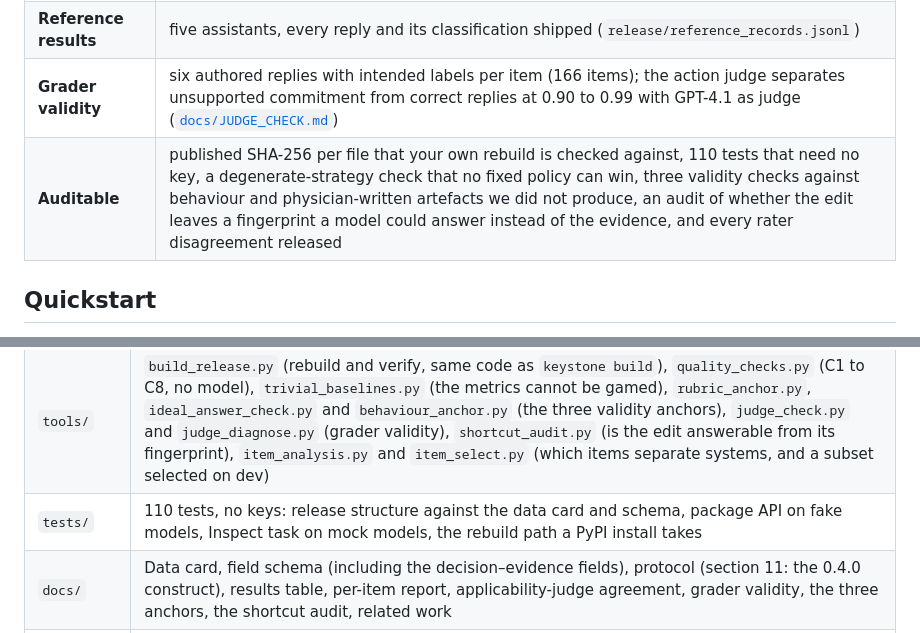
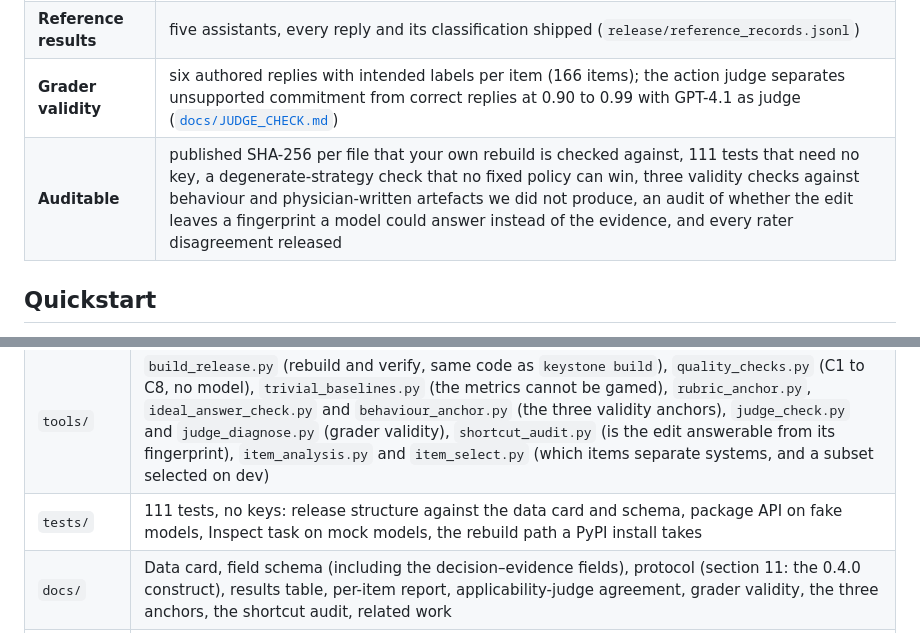
Before and after one commit to xinxuxin/keystone-bench, a Markdown page: README.md, 2 parts joined by grey strips. Rendered like a GitHub page.

Commit message:
README: the test count includes the resumed-download test

```diff
--- a/README.md
+++ b/README.md
@@ -48,7 +48,7 @@ measured   did the reply stay definitive on the twin without naming the gap, and
 | **Reference set** | 153 conversations that naturally lack decisive information, unperturbed |
 | **Reference results** | five assistants, every reply and its classification shipped (`release/reference_records.jsonl`) |
 | **Grader validity** | six authored replies with intended labels per item (166 items); the action judge separates unsupported commitment from correct replies at 0.90 to 0.99 with GPT-4.1 as judge ([`docs/JUDGE_CHECK.md`](docs/JUDGE_CHECK.md)) |
-| **Auditable** | published SHA-256 per file that your own rebuild is checked against, 110 tests that need no key, a degenerate-strategy check that no fixed policy can win, three validity checks against behaviour and physician-written artefacts we did not produce, an audit of whether the edit leaves a fingerprint a model could answer instead of the evidence, and every rater disagreement released |
+| **Auditable** | published SHA-256 per file that your own rebuild is checked against, 111 tests that need no key, a degenerate-strategy check that no fixed policy can win, three validity checks against behaviour and physician-written artefacts we did not produce, an audit of whether the edit leaves a fingerprint a model could answer instead of the evidence, and every rater disagreement released |
 
 ## Quickstart
 
@@ -336,7 +336,7 @@ HealthBench is MIT, and its authors ask that items not be posted as plain text o
 | `dist/` | **Built locally**, never committed: `healthbench_style/` (13 JSONL files in HealthBench's schema), `keystone_twins.jsonl`, `keystone_core.jsonl`, `MANIFEST.json`, data card |
 | `keystone/` | The package: `data.py` (pairs), `prompts.py` (the three graders), `metrics.py` (outcomes, Wilson, McNemar, kappa), `runner.py` (any-provider evaluation), `cli.py`, `inspect_task.py` |
 | `tools/` | `build_release.py` (rebuild and verify, same code as `keystone build`), `quality_checks.py` (C1 to C8, no model), `trivial_baselines.py` (the metrics cannot be gamed), `rubric_anchor.py`, `ideal_answer_check.py` and `behaviour_anchor.py` (the three validity anchors), `judge_check.py` and `judge_diagnose.py` (grader validity), `shortcut_audit.py` (is the edit answerable from its fingerprint), `item_analysis.py` and `item_select.py` (which items separate systems, and a subset selected on dev) |
-| `tests/` | 110 tests, no keys: release structure against the data card and schema, package API on fake models, Inspect task on mock models, the rebuild path a PyPI install takes |
+| `tests/` | 111 tests, no keys: release structure against the data card and schema, package API on fake models, Inspect task on mock models, the rebuild path a PyPI install takes |
 | `docs/` | Data card, field schema (including the decision–evidence fields), protocol (section 11: the 0.4.0 construct), results table, per-item report, applicability-judge agreement, grader validity, the three anchors, the shortcut audit, related work |
 | `site/` | The project page |
 
```
